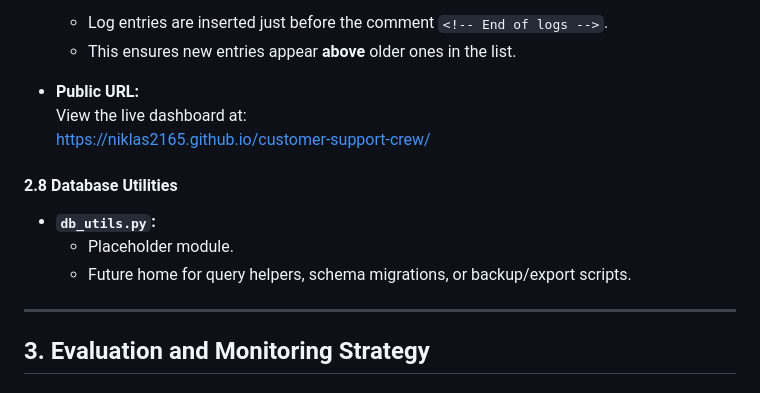
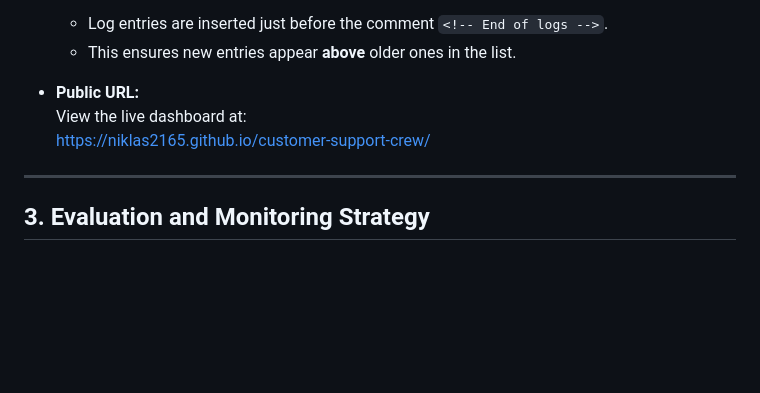
Before and after one commit to niklas2165/customer-support-crew, a Markdown page: README.md, the part around the change. Rendered like a GitHub page; blank space fills up the shorter version.

```diff
--- a/README.md
+++ b/README.md
@@ -195,12 +195,6 @@ This stage is executed daily by `daily_pipeline.py`, which sequentially calls ea
   View the live dashboard at:
   [https://niklas2165.github.io/customer-support-crew/](https://niklas2165.github.io/customer-support-crew/)
 
-#### 2.8 Database Utilities
-
-- **`db_utils.py`:**
-  - Placeholder module.
-  - Future home for query helpers, schema migrations, or backup/export scripts.
-
 ---
 
 ## 3. Evaluation and Monitoring Strategy
```
